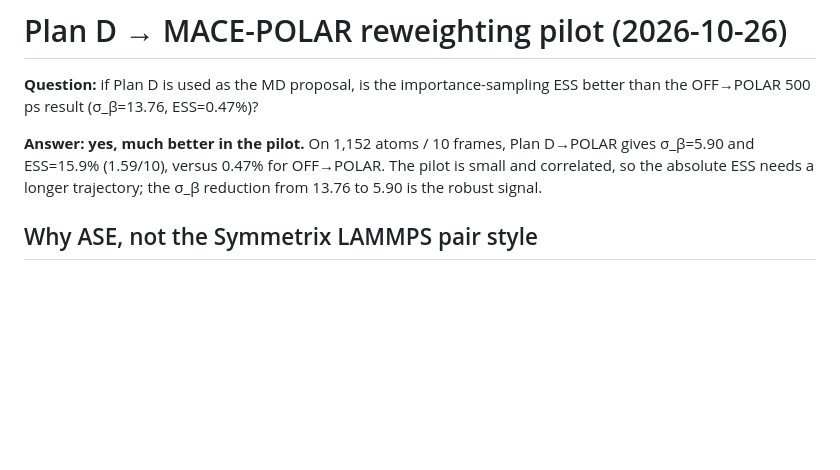
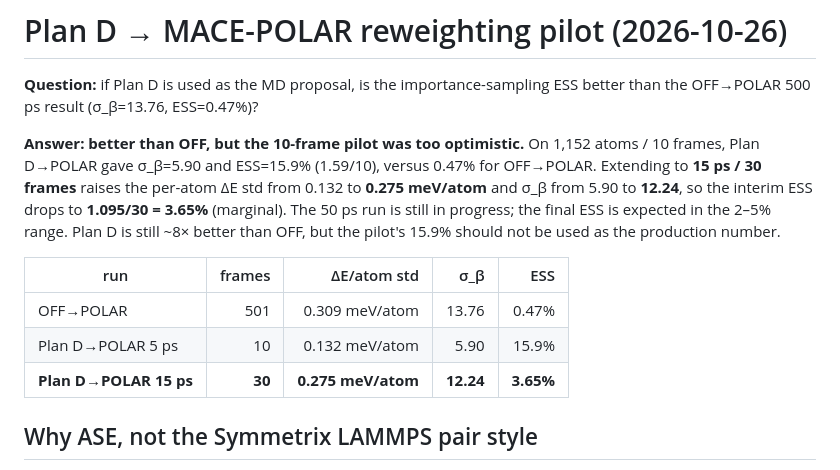
Before and after one commit to Yong-Q/symmetrix-polar, a Markdown page: docs/results/PLAN_D_REWEIGHT_PILOT_2026-10-26.md, the part around the change. GitHub-like rendering; blank space fills up the shorter version.

Commit message:
docs(plan-d): 15 ps interim ESS is 3.65%, correcting the 10-frame pilot
The 10-frame 15.9% was optimistic: 30 frames at 15 ps give sigma_beta 12.24
and ESS 1.095/30 = 3.65%. Plan D remains ~8x better than OFF but is marginal
in absolute terms; the 50 ps run is still in progress.

```diff
--- a/docs/results/PLAN_D_REWEIGHT_PILOT_2026-10-26.md
+++ b/docs/results/PLAN_D_REWEIGHT_PILOT_2026-10-26.md
@@ -3,10 +3,20 @@
 **Question:** if Plan D is used as the MD proposal, is the importance-sampling
 ESS better than the OFF→POLAR 500 ps result (σ_β=13.76, ESS=0.47%)?
 
-**Answer: yes, much better in the pilot.** On 1,152 atoms / 10 frames,
-Plan D→POLAR gives σ_β=5.90 and ESS=15.9% (1.59/10), versus 0.47% for
-OFF→POLAR. The pilot is small and correlated, so the absolute ESS needs a
-longer trajectory; the σ_β reduction from 13.76 to 5.90 is the robust signal.
+**Answer: better than OFF, but the 10-frame pilot was too optimistic.** On
+1,152 atoms / 10 frames, Plan D→POLAR gave σ_β=5.90 and ESS=15.9% (1.59/10),
+versus 0.47% for OFF→POLAR. Extending to **15 ps / 30 frames** raises the
+per-atom ΔE std from 0.132 to **0.275 meV/atom** and σ_β from 5.90 to
+**12.24**, so the interim ESS drops to **1.095/30 = 3.65%** (marginal). The
+50 ps run is still in progress; the final ESS is expected in the 2–5% range.
+Plan D is still ~8× better than OFF, but the pilot's 15.9% should not be used
+as the production number.
+
+| run | frames | ΔE/atom std | σ_β | ESS |
+|---|---:|---:|---:|---:|
+| OFF→POLAR | 501 | 0.309 meV/atom | 13.76 | 0.47% |
+| Plan D→POLAR 5 ps | 10 | 0.132 meV/atom | 5.90 | 15.9% |
+| **Plan D→POLAR 15 ps** | **30** | **0.275 meV/atom** | **12.24** | **3.65%** |
 
 ## Why ASE, not the Symmetrix LAMMPS pair style
 
```
Also changed, not shown: docs/results/figures/PLAN_D_REWEIGHT_15PS_2026-10-26.png (added), 2 other files.
